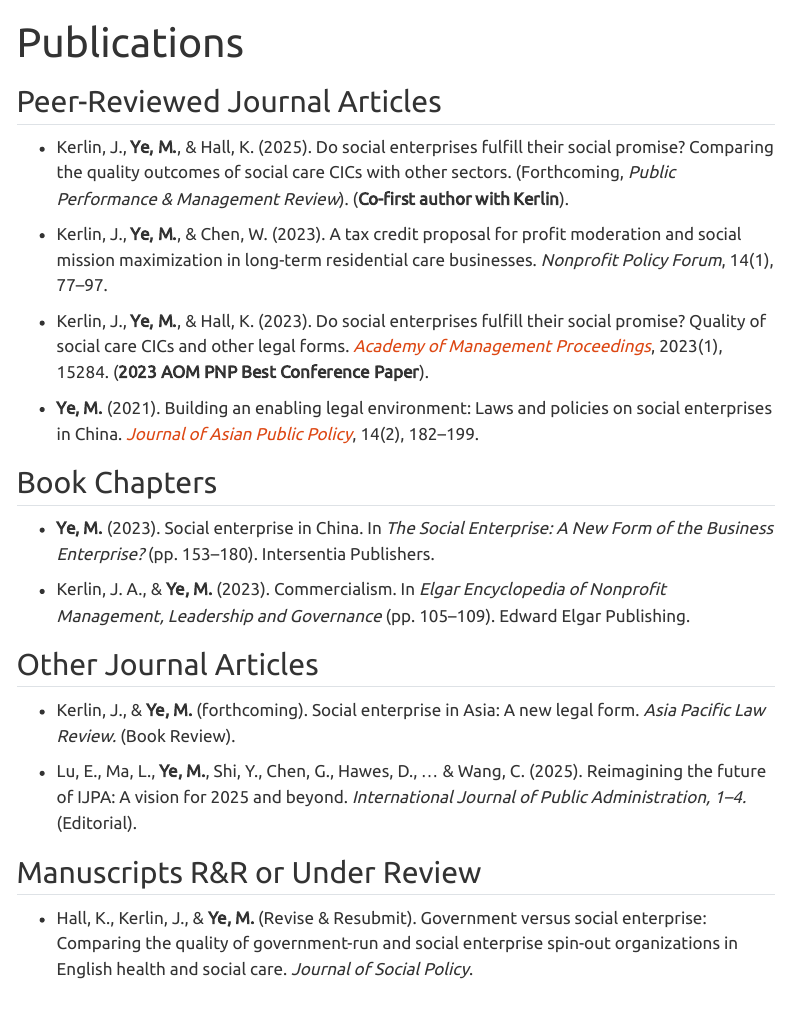
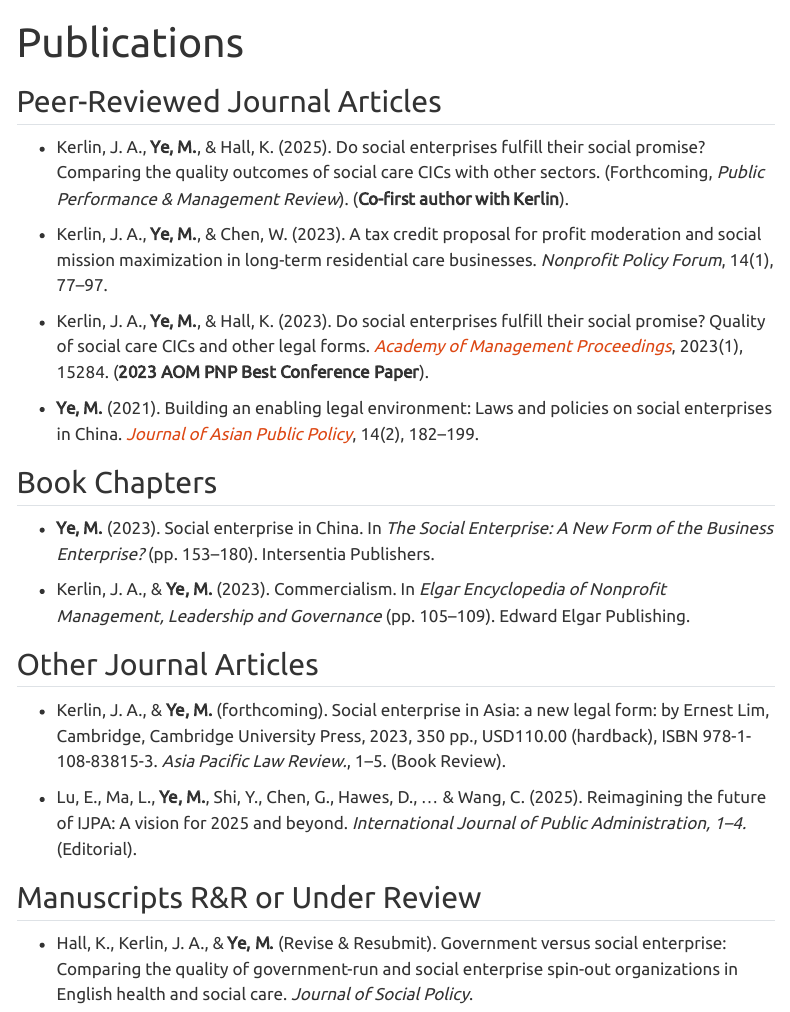
Before and after one commit to yemeng-emma/yemeng-emma.github.io, a Quarto document (research/publication.qmd): the page in a window 1100 px wide, from its top. Rendered offline with R 4.5, knitr and Pandoc in place of Quarto, with nearby package versions; menus at the side of the page are left out.

Commit message:
updated publications and courses

```diff
--- a/research/publication.qmd
+++ b/research/publication.qmd
@@ -4,11 +4,11 @@ format: html
 ---
 
 ## Peer-Reviewed Journal Articles
-- Kerlin, J., **Ye, M.**, & Hall, K. (2025). Do social enterprises fulfill their social promise? Comparing the quality outcomes of social care CICs with other sectors. (Forthcoming, *Public Performance & Management Review*). (**Co-first author with Kerlin**).
+- Kerlin, J. A., **Ye, M.**, & Hall, K. (2025). Do social enterprises fulfill their social promise? Comparing the quality outcomes of social care CICs with other sectors. (Forthcoming, *Public Performance & Management Review*). (**Co-first author with Kerlin**).
 
-- Kerlin, J., **Ye, M.**, & Chen, W. (2023). A tax credit proposal for profit moderation and social mission maximization in long-term residential care businesses. *Nonprofit Policy Forum*, 14(1), 77–97.
+- Kerlin, J. A., **Ye, M.**, & Chen, W. (2023). A tax credit proposal for profit moderation and social mission maximization in long-term residential care businesses. *Nonprofit Policy Forum*, 14(1), 77–97.
 
-- Kerlin, J., **Ye, M.**, & Hall, K. (2023). Do social enterprises fulfill their social promise? Quality of social care CICs and other legal forms. [*Academy of Management Proceedings*](), 2023(1), 15284. (**2023 AOM PNP Best Conference Paper**).
+- Kerlin, J. A., **Ye, M.**, & Hall, K. (2023). Do social enterprises fulfill their social promise? Quality of social care CICs and other legal forms. [*Academy of Management Proceedings*](), 2023(1), 15284. (**2023 AOM PNP Best Conference Paper**).
 
 - **Ye, M.** (2021). Building an enabling legal environment: Laws and policies on social enterprises in China. [*Journal of Asian Public Policy*](), 14(2), 182–199.
 
@@ -18,12 +18,12 @@ format: html
 - Kerlin, J. A., & **Ye, M.** (2023). Commercialism. In *Elgar Encyclopedia of Nonprofit Management, Leadership and Governance* (pp. 105–109). Edward Elgar Publishing.
 
 ## Other Journal Articles
-- Kerlin, J., & **Ye, M.** (forthcoming). Social enterprise in Asia: A new legal form. *Asia Pacific Law Review.* (Book Review).
+- Kerlin, J. A., & **Ye, M.** (forthcoming). Social enterprise in Asia: a new legal form: by Ernest Lim, Cambridge, Cambridge University Press, 2023, 350 pp., USD110.00 (hardback), ISBN 978-1-108-83815-3. *Asia Pacific Law Review.*, 1–5. (Book Review).
 
 - Lu, E., Ma, L., **Ye, M.**, Shi, Y., Chen, G., Hawes, D., … & Wang, C. (2025). Reimagining the future of IJPA: A vision for 2025 and beyond. *International Journal of Public Administration, 1–4.* (Editorial).
 
 ## Manuscripts R&R or Under Review
-- Hall, K., Kerlin, J., & **Ye, M.** (Revise & Resubmit). Government versus social enterprise: Comparing the quality of government-run and social enterprise spin-out organizations in English health and social care. *Journal of Social Policy*.
+- Hall, K., Kerlin, J. A., & **Ye, M.** (Revise & Resubmit). Government versus social enterprise: Comparing the quality of government-run and social enterprise spin-out organizations in English health and social care. *Journal of Social Policy*.
 
 - **Ye, M.**, & Heiss, A. (Under review). Enforcing boundaries: China’s Overseas NGO Law and operational constraints for global civil society. *Nonprofit and Voluntary Sector Quarterly*.
 
```
Also changed, not shown: cv.qmd (+1 -1 lines), teaching/course.qmd (+3 -0 lines), cv_meng0917.pdf (added), docs/search.json, 5 other files.
